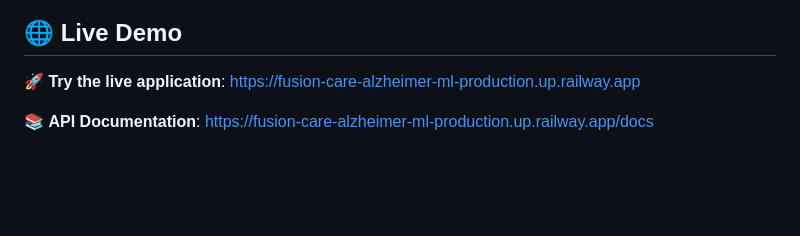
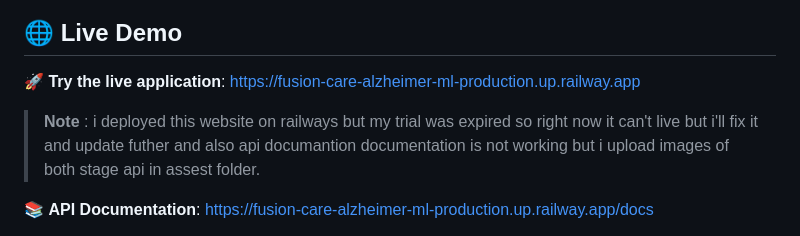
Before and after one commit to Avgohil/fusion-care-alzheimer-ml, a Markdown page: README.md, the part around the change. Rendered like a GitHub page; blank space fills up the shorter version.

```diff
--- a/README.md
+++ b/README.md
@@ -4,6 +4,7 @@
 
 ## 🌐 **Live Demo**
 🚀 **Try the live application**: [https://fusion-care-alzheimer-ml-production.up.railway.app](https://fusion-care-alzheimer-ml-production.up.railway.app)
+> **Note** : i deployed this website on railways but my  trial was expired so right now it can't live but i'll fix it and update futher  and also api documantion documentation is not working but i upload images of both stage api in assest folder.
 
 📚 **API Documentation**: [https://fusion-care-alzheimer-ml-production.up.railway.app/docs](https://fusion-care-alzheimer-ml-production.up.railway.app/docs)
 
```
